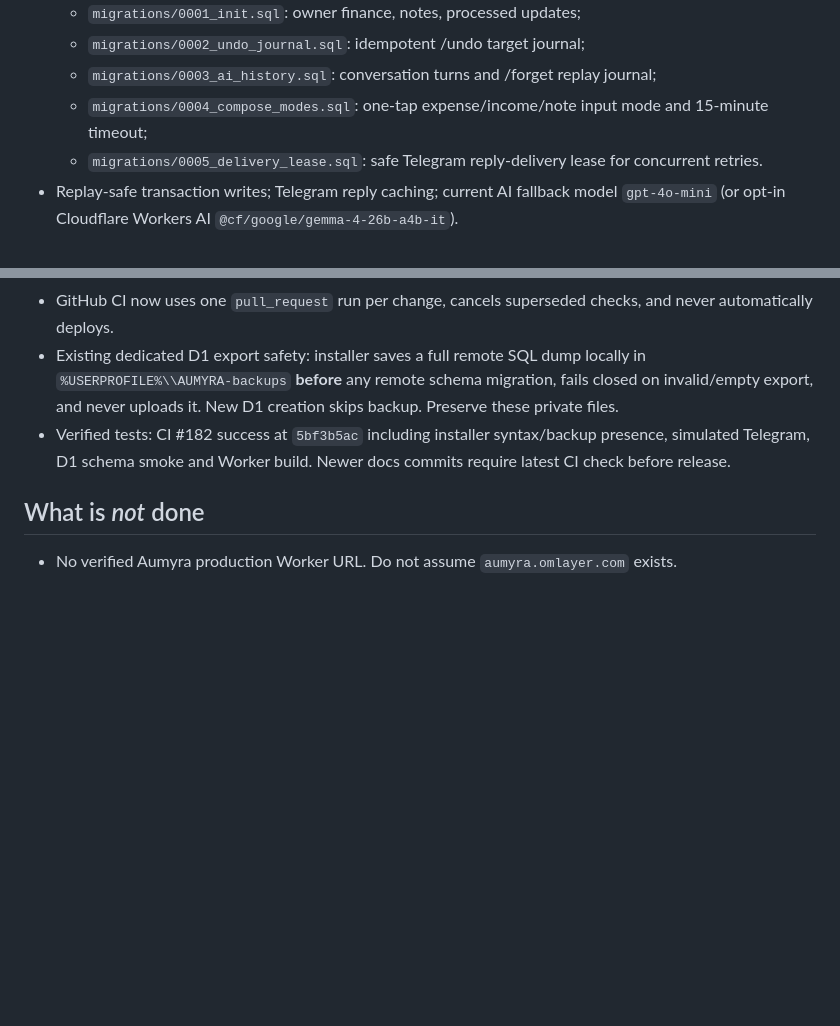
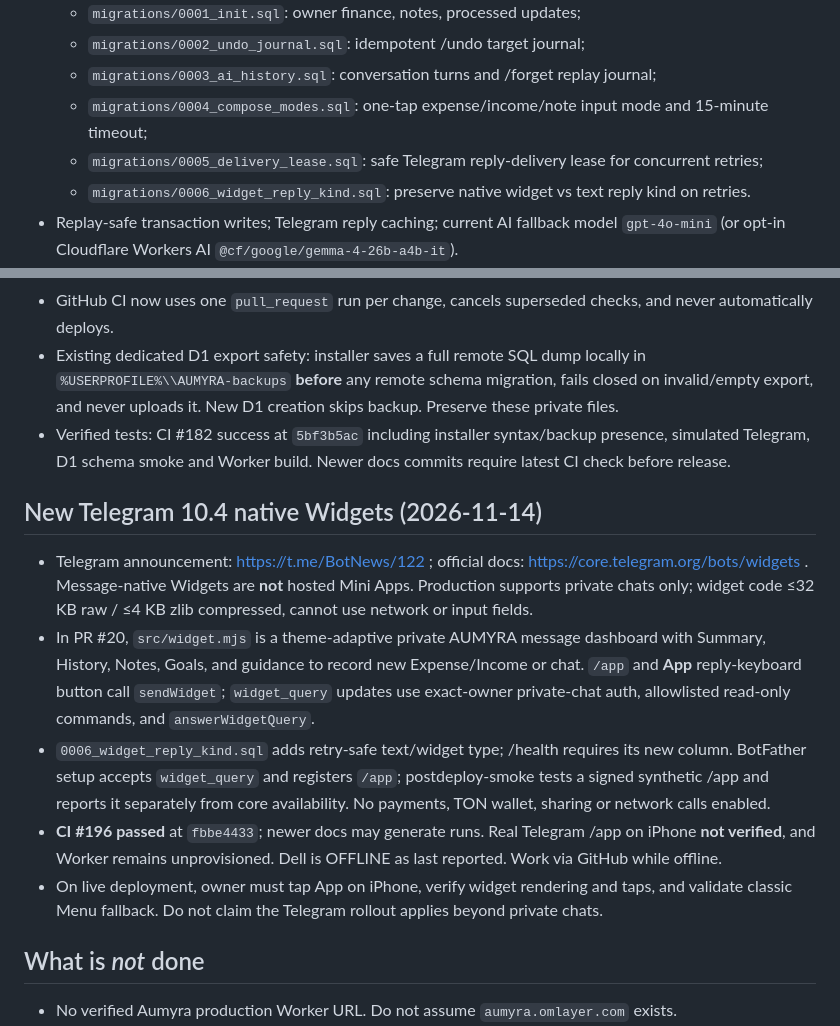
Before and after one commit to eriklobster/OMLAYER, a Markdown page: apps/aumyra/RESTART-HERE.md, 2 parts joined by grey strips. GitHub-like rendering; blank space fills up the shorter version.

Commit message:
chore(aumyra): preserve native widget scope and live limitations in rebirth handoff

```diff
--- a/apps/aumyra/RESTART-HERE.md
+++ b/apps/aumyra/RESTART-HERE.md
@@ -21,7 +21,8 @@
   - `migrations/0002_undo_journal.sql`: idempotent /undo target journal;
   - `migrations/0003_ai_history.sql`: conversation turns and /forget replay journal;
   - `migrations/0004_compose_modes.sql`: one-tap expense/income/note input mode and 15-minute timeout;
-  - `migrations/0005_delivery_lease.sql`: safe Telegram reply-delivery lease for concurrent retries.
+  - `migrations/0005_delivery_lease.sql`: safe Telegram reply-delivery lease for concurrent retries;
+  - `migrations/0006_widget_reply_kind.sql`: preserve native widget vs text reply kind on retries.
 - Replay-safe transaction writes; Telegram reply caching; current AI fallback model `gpt-4o-mini` (or opt-in Cloudflare Workers AI `@cf/google/gemma-4-26b-a4b-it`).
 - Telegram webhook script validates BotFather token's getMe.username == `aumyrabot` **before** updating webhooks, then verifies getWebhookInfo, getMyCommands, getChatMenuButton. Mocked negative-token/unsafe-URL tests pass.
 - Latest verified CI before handoff edits: GitHub Actions #121 at `4ee7c88f`: **success**, Node bot + webhook setup tests, all four SQL migrations, PowerShell parser and Wrangler dry-run. Read latest CI again because later commits supersede this checkpoint.
@@ -38,6 +39,13 @@
 - GitHub CI now uses one `pull_request` run per change, cancels superseded checks, and never automatically deploys.
 - Existing dedicated D1 export safety: installer saves a full remote SQL dump locally in `%USERPROFILE%\\AUMYRA-backups` **before** any remote schema migration, fails closed on invalid/empty export, and never uploads it. New D1 creation skips backup. Preserve these private files.
 - Verified tests: CI #182 success at `5bf3b5ac` including installer syntax/backup presence, simulated Telegram, D1 schema smoke and Worker build. Newer docs commits require latest CI check before release.
+
+## New Telegram 10.4 native Widgets (2026-11-14)
+- Telegram announcement: https://t.me/BotNews/122 ; official docs: https://core.telegram.org/bots/widgets . Message-native Widgets are **not** hosted Mini Apps. Production supports private chats only; widget code ≤32 KB raw / ≤4 KB zlib compressed, cannot use network or input fields.
+- In PR #20, `src/widget.mjs` is a theme-adaptive private AUMYRA message dashboard with Summary, History, Notes, Goals, and guidance to record new Expense/Income or chat. `/app` and **App** reply-keyboard button call `sendWidget`; `widget_query` updates use exact-owner private-chat auth, allowlisted read-only commands, and `answerWidgetQuery`.
+- `0006_widget_reply_kind.sql` adds retry-safe text/widget type; /health requires its new column. BotFather setup accepts `widget_query` and registers `/app`; postdeploy-smoke tests a signed synthetic /app and reports it separately from core availability. No payments, TON wallet, sharing or network calls enabled.
+- **CI #196 passed** at `fbbe4433`; newer docs may generate runs. Real Telegram /app on iPhone **not verified**, and Worker remains unprovisioned. Dell is OFFLINE as last reported. Work via GitHub while offline.
+- On live deployment, owner must tap App on iPhone, verify widget rendering and taps, and validate classic Menu fallback. Do not claim the Telegram rollout applies beyond private chats.
 
 ## What is *not* done
 - No verified Aumyra production Worker URL. Do not assume `aumyra.omlayer.com` exists.
```
